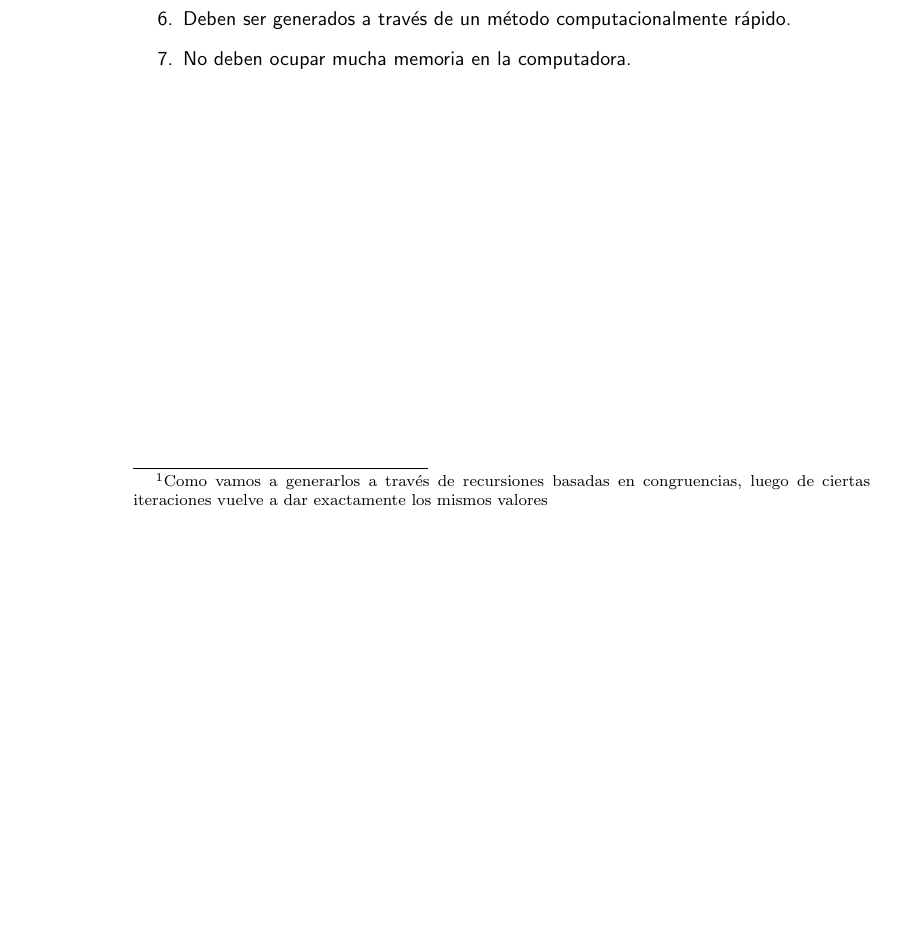
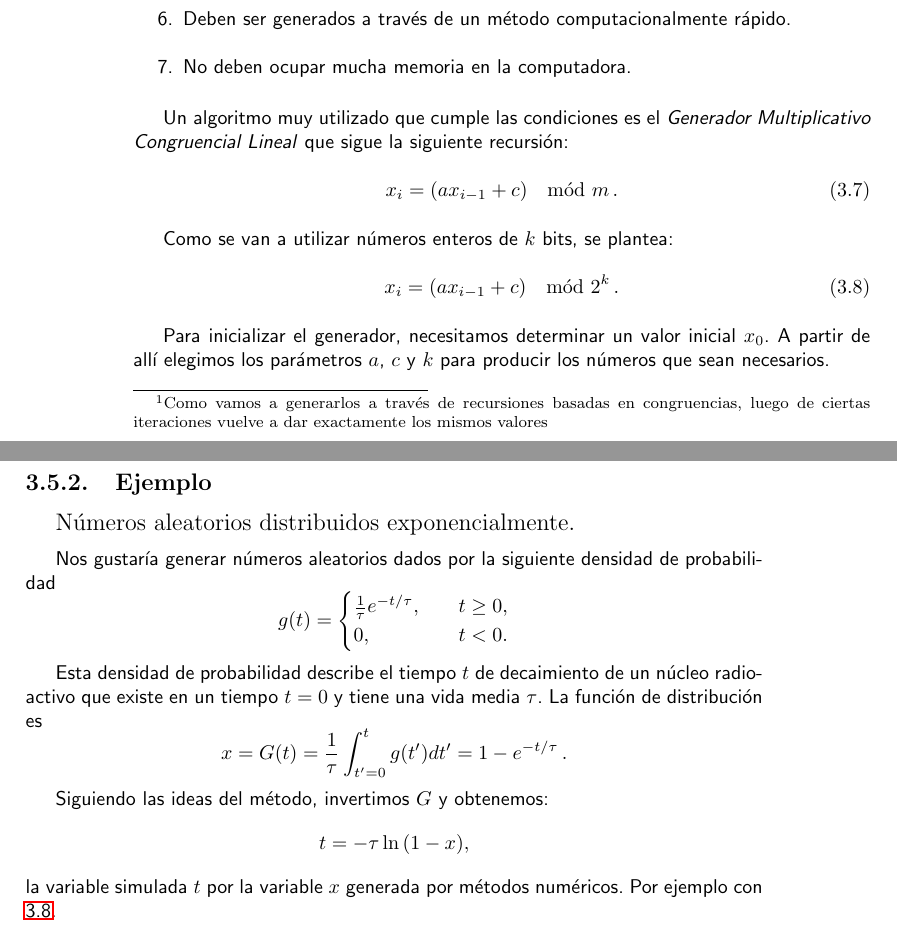
Before and after one commit to loren-girotti/obser-hub, a LaTeX book (latex-notes/estadistica/main.tex): part of page 16 of 16 before the commit and two parts of pages 16 and 17 of 17 after it, the two joined at a grey line, cut so that both start at the same text, the shorter picture padded with empty space. Compiled offline with pdfLaTeX.

Commit message:
finish Montecarlo

```diff
--- a/latex-notes/estadistica/main.tex
+++ b/latex-notes/estadistica/main.tex
@@ -569,5 +569,38 @@ Para generar los valores aleatorios que alimentan mi simulación de Montecarlo,
   \item No deben ocupar mucha memoria en la computadora.
 \end{enumerate}
 
+\par Un algoritmo muy utilizado que cumple las condiciones es el \emph{Generador Multiplicativo Congruencial Lineal} que sigue la siguiente recursión:
+\begin{equation}
+  \label{eq:LCG}
+  x_{i}=(ax_{i-1}+c)\mod{m}\,.
+\end{equation}
+
+Como se van a utilizar números enteros de $k$ bits, se plantea:
+\begin{equation}
+  \label{eq:LCG-bin}
+  x_{i}=(ax_{i-1}+c)\mod{2^{k}}\,.
+\end{equation}
+
+Para inicializar el generador, necesitamos determinar un valor inicial $x_0$. A partir de allí elegimos los parámetros $a$, $c$ y $k$ para producir los números que sean necesarios.
+
+\subsection{Ejemplo}
+\textrm{\large{Números aleatorios distribuidos exponencialmente.}}
+\vspace{2mm}
+\par Nos gustaría generar números aleatorios dados por la siguiente densidad de probabilidad
+\begin{equation*}
+  g(t)=\begin{cases}
+    \frac{1}{\tau}e^{-t/\tau},\quad &t\geq0,\\
+    0, \quad &t<0.
+  \end{cases}
+\end{equation*}
+\par Esta densidad de probabilidad describe el tiempo $t$ de decaimiento de un núcleo radioactivo que existe en un tiempo $t=0$ y tiene una vida media $\tau$. La función de distribución es
+\begin{equation*}
+  x=G(t)=\frac{1}{\tau}\int_{t'=0}^{t}g(t')dt'=1-e^{-t/\tau}\,.
+\end{equation*}
+\par Siguiendo las ideas del método, invertimos $G$ y obtenemos:
+\begin{equation*}
+  t=-\tau\ln{(1-x)},
+\end{equation*}
+la variable simulada $t$ por la variable $x$ generada por métodos numéricos. Por ejemplo con \refeq{eq:LCG-bin}.
 
 \end{document}
```
Also changed, not shown: latex-notes/estadistica/main.pdf, 6 other files.
